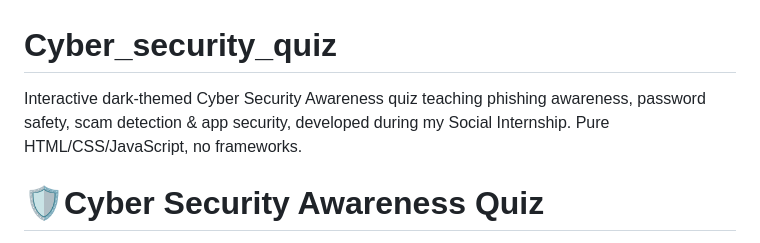
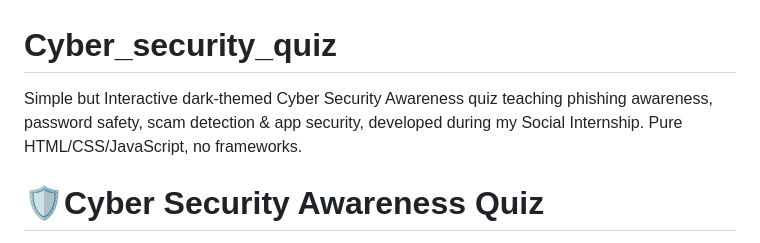
Before and after one commit to Vaibhaviverse-cloud/Cyber_security_quiz, a Markdown page: README.md, the part around the change. Rendered like a GitHub page.

Commit message:
Update README description for clarity

```diff
--- a/README.md
+++ b/README.md
@@ -1,5 +1,5 @@
 # Cyber_security_quiz
-Interactive dark-themed Cyber Security Awareness quiz teaching phishing awareness, password safety, scam detection &amp; app security, developed during my Social Internship. Pure HTML/CSS/JavaScript, no frameworks.
+Simple but Interactive dark-themed Cyber Security Awareness quiz teaching phishing awareness, password safety, scam detection &amp; app security, developed during my Social Internship. Pure HTML/CSS/JavaScript, no frameworks.
 # 🛡️Cyber Security Awareness Quiz
 
 An interactive, dark-themed cyber security awareness platform built for students of NGO School (Classes 9–12) to help them recognize phishing attacks, create strong passwords, identify online scams and secure their everyday applications through engaging, hands-on activities.
```
